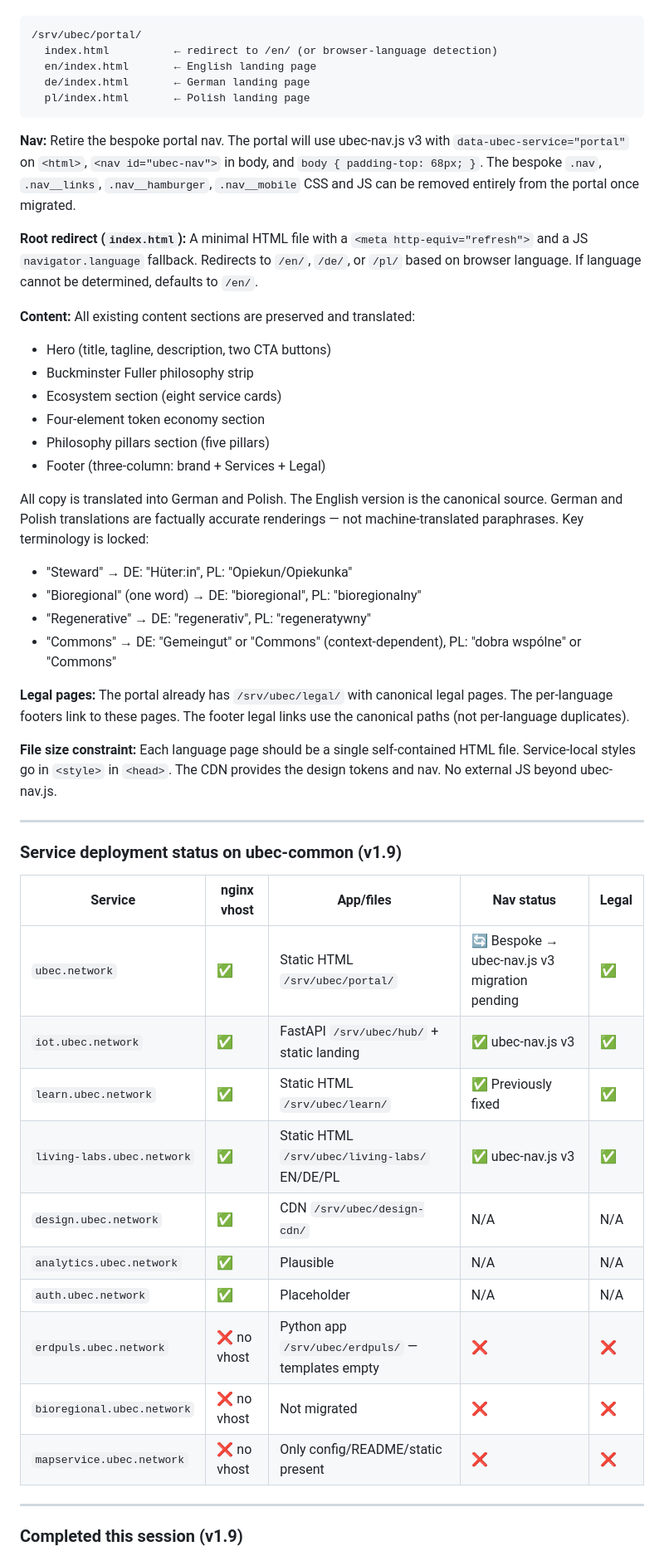
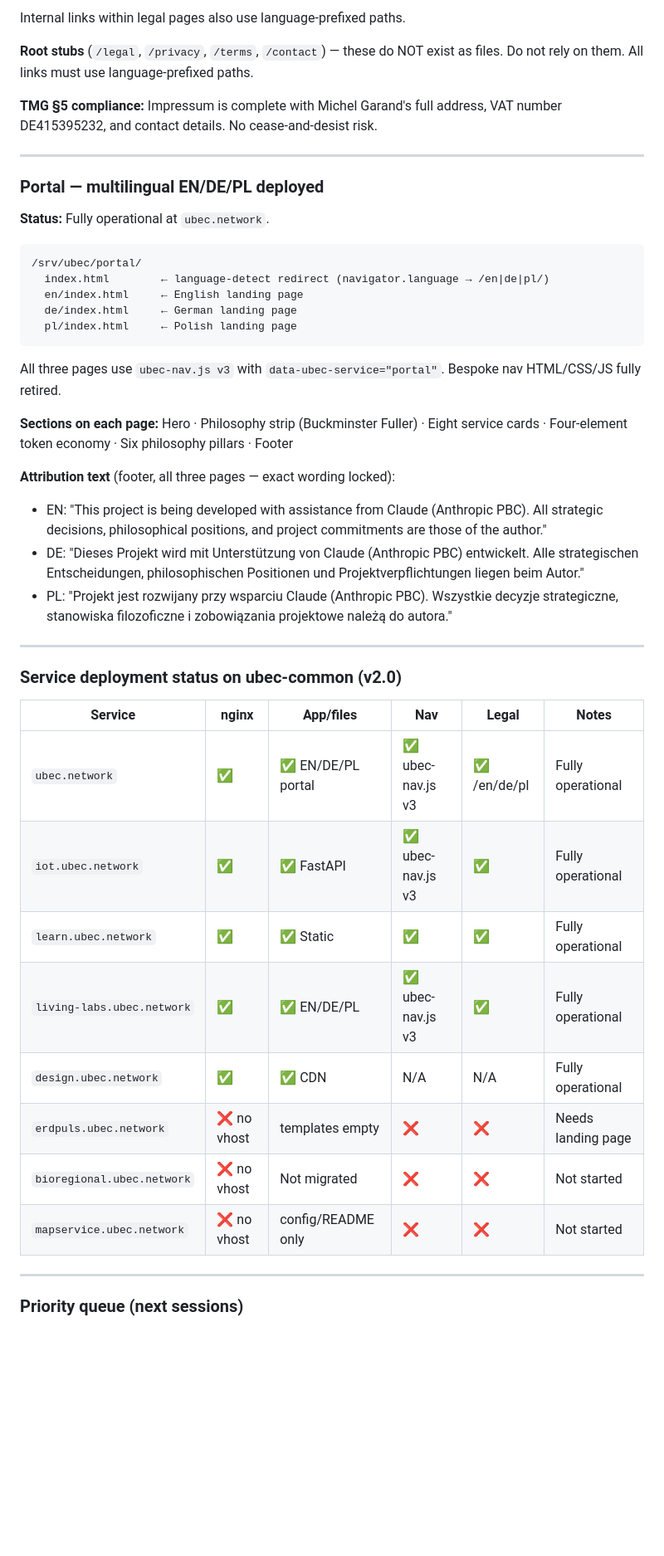
Before and after one commit to ubeccommon/ubec-common, a Markdown page: INSTRUCTIONS.md, the part around one of its changes. Shown at 83% size. GitHub-like rendering; blank space fills up the shorter version.

Commit message:
feat: multilingual portal + legal EN/DE/PL; brand rename to UBEC DAO

````diff
--- a/INSTRUCTIONS.md
+++ b/INSTRUCTIONS.md
@@ -14,63 +80,58 @@ matching the pattern used by `living-labs.ubec.network`:
+Internal links within legal pages also use language-prefixed paths.
+
+**Root stubs** (`/legal`, `/privacy`, `/terms`, `/contact`) — these do NOT
+exist as files. Do not rely on them. All links must use language-prefixed paths.
+
+**TMG §5 compliance:** Impressum is complete with Michel Garand's full address,
+VAT number DE415395232, and contact details. No cease-and-desist risk.
+
+---
+
+### Portal — multilingual EN/DE/PL deployed
+
+**Status:** Fully operational at `ubec.network`.
 
 ```
 /srv/ubec/portal/
-  index.html          ← redirect to /en/ (or browser-language detection)
-  en/index.html       ← English landing page
-  de/index.html       ← German landing page
-  pl/index.html       ← Polish landing page
+  index.html        ← language-detect redirect (navigator.language → /en|de|pl/)
+  en/index.html     ← English landing page
+  de/index.html     ← German landing page
+  pl/index.html     ← Polish landing page
 ```
 
-**Nav:** Retire the bespoke portal nav. The portal will use ubec-nav.js v3 with
-`data-ubec-service="portal"` on `<html>`, `<nav id="ubec-nav">` in body, and
-`body { padding-top: 68px; }`. The bespoke `.nav`, `.nav__links`, `.nav__hamburger`,
-`.nav__mobile` CSS and JS can be removed entirely from the portal once migrated.
+All three pages use `ubec-nav.js v3` with `data-ubec-service="portal"`.
+Bespoke nav HTML/CSS/JS fully retired.
 
-**Root redirect (`index.html`):** A minimal HTML file with a `<meta http-equiv="refresh">`
-and a JS `navigator.language` fallback. Redirects to `/en/`, `/de/`, or `/pl/` based
-on browser language. If language cannot be determined, defaults to `/en/`.
+**Sections on each page:** Hero · Philosophy strip (Buckminster Fuller) ·
+Eight service cards · Four-element token economy · Six philosophy pillars · Footer
 
-**Content:** All existing content sections are preserved and translated:
-- Hero (title, tagline, description, two CTA buttons)
-- Buckminster Fuller philosophy strip
-- Ecosystem section (eight service cards)
-- Four-element token economy section
-- Philosophy pillars section (five pillars)
-- Footer (three-column: brand + Services + Legal)
-
-All copy is translated into German and Polish. The English version is the canonical
-source. German and Polish translations are factually accurate renderings — not
-machine-translated paraphrases. Key terminology is locked:
-  - "Steward" → DE: "Hüter:in", PL: "Opiekun/Opiekunka"
-  - "Bioregional" (one word) → DE: "bioregional", PL: "bioregionalny"
-  - "Regenerative" → DE: "regenerativ", PL: "regeneratywny"
-  - "Commons" → DE: "Gemeingut" or "Commons" (context-dependent), PL: "dobra wspólne" or "Commons"
-
-**Legal pages:** The portal already has `/srv/ubec/legal/` with canonical legal pages.
-The per-language footers link to these pages. The footer legal links use the canonical
-paths (not per-language duplicates).
-
-**File size constraint:** Each language page should be a single self-contained HTML
-file. Service-local styles go in `<style>` in `<head>`. The CDN provides the design
-tokens and nav. No external JS beyond ubec-nav.js.
+**Attribution text** (footer, all three pages — exact wording locked):
+- EN: "This project is being developed with assistance from Claude (Anthropic PBC).
+  All strategic decisions, philosophical positions, and project commitments are
+  those of the author."
+- DE: "Dieses Projekt wird mit Unterstützung von Claude (Anthropic PBC) entwickelt.
+  Alle strategischen Entscheidungen, philosophischen Positionen und
+  Projektverpflichtungen liegen beim Autor."
+- PL: "Projekt jest rozwijany przy wsparciu Claude (Anthropic PBC). Wszystkie
+  decyzje strategiczne, stanowiska filozoficzne i zobowiązania projektowe należą
+  do autora."
 
 ---
 
-### Service deployment status on ubec-common (v1.9)
+### Service deployment status on ubec-common (v2.0)
 
-| Service | nginx vhost | App/files | Nav status | Legal |
-|---|---|---|---|---|
-| `ubec.network` | ✅ | Static HTML `/srv/ubec/portal/` | 🔄 Bespoke → ubec-nav.js v3 migration pending | ✅ |
-| `iot.ubec.network` | ✅ | FastAPI `/srv/ubec/hub/` + static landing | ✅ ubec-nav.js v3 | ✅ |
-| `learn.ubec.network` | ✅ | Static HTML `/srv/ubec/learn/` | ✅ Previously fixed | ✅ |
-| `living-labs.ubec.network` | ✅ | Static HTML `/srv/ubec/living-labs/` EN/DE/PL | ✅ ubec-nav.js v3 | ✅ |
-| `design.ubec.network` | ✅ | CDN `/srv/ubec/design-cdn/` | N/A | N/A |
-| `analytics.ubec.network` | ✅ | Plausible | N/A | N/A |
-| `auth.ubec.network` | ✅ | Placeholder | N/A | N/A |
-| `erdpuls.ubec.network` | ❌ no vhost | Python app `/srv/ubec/erdpuls/` — templates empty | ❌ | ❌ |
-| `bioregional.ubec.network` | ❌ no vhost | Not migrated | ❌ | ❌ |
-| `mapservice.ubec.network` | ❌ no vhost | Only config/README/static present | ❌ | ❌ |
+| Service | nginx | App/files | Nav | Legal | Notes |
+|---|---|---|---|---|---|
+| `ubec.network` | ✅ | ✅ EN/DE/PL portal | ✅ ubec-nav.js v3 | ✅ /en/de/pl | Fully operational |
+| `iot.ubec.network` | ✅ | ✅ FastAPI | ✅ ubec-nav.js v3 | ✅ | Fully operational |
+| `learn.ubec.network` | ✅ | ✅ Static | ✅ | ✅ | Fully operational |
+| `living-labs.ubec.network` | ✅ | ✅ EN/DE/PL | ✅ ubec-nav.js v3 | ✅ | Fully operational |
+| `design.ubec.network` | ✅ | ✅ CDN | N/A | N/A | Fully operational |
+| `erdpuls.ubec.network` | ❌ no vhost | templates empty | ❌ | ❌ | Needs landing page |
+| `bioregional.ubec.network` | ❌ no vhost | Not migrated | ❌ | ❌ | Not started |
+| `mapservice.ubec.network` | ❌ no vhost | config/README only | ❌ | ❌ | Not started |
 
 ---
 
-### Completed this session (v1.9)
+### Priority queue (next sessions)
 
````
Also changed, not shown: other parts of INSTRUCTIONS.md (+84 -20 lines).
